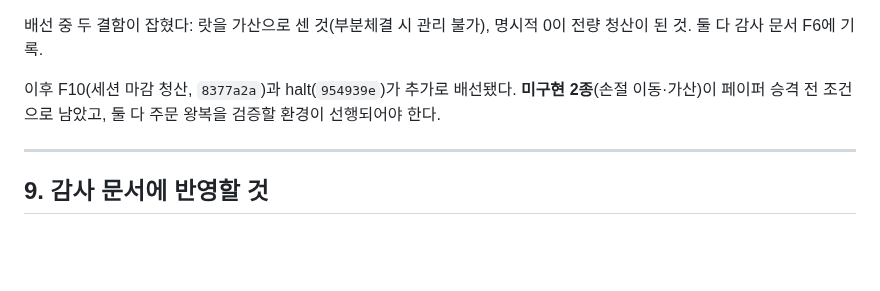
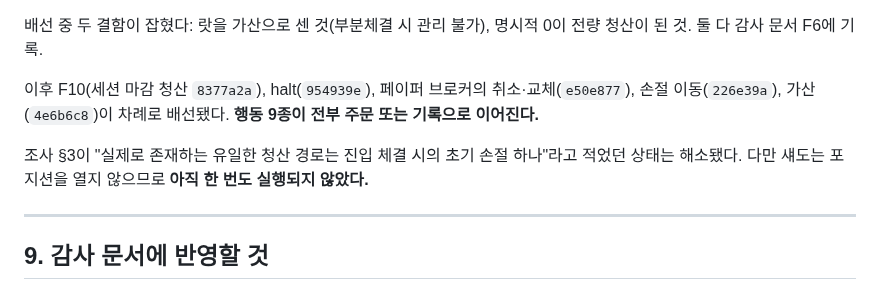
Before and after one commit to moner050/finance-auto-trading, a Markdown page: docs/audit/2026-09-02-exit-path-investigation.md, the part around the change. Drawn GitHub-style; blank space fills up the shorter version.

```diff
--- a/docs/audit/2026-09-02-exit-path-investigation.md
+++ b/docs/audit/2026-09-02-exit-path-investigation.md
@@ -171,7 +171,9 @@ if must_be_flat:
 
 배선 중 두 결함이 잡혔다: 랏을 가산으로 센 것(부분체결 시 관리 불가), 명시적 0이 전량 청산이 된 것. 둘 다 감사 문서 F6에 기록.
 
-이후 F10(세션 마감 청산, `8377a2a`)과 halt(`954939e`)가 추가로 배선됐다. **미구현 2종**(손절 이동·가산)이 페이퍼 승격 전 조건으로 남았고, 둘 다 주문 왕복을 검증할 환경이 선행되어야 한다.
+이후 F10(세션 마감 청산 `8377a2a`), halt(`954939e`), 페이퍼 브로커의 취소·교체(`e50e877`), 손절 이동(`226e39a`), 가산(`4e6b6c8`)이 차례로 배선됐다. **행동 9종이 전부 주문 또는 기록으로 이어진다.**
+
+조사 §3이 "실제로 존재하는 유일한 청산 경로는 진입 체결 시의 초기 손절 하나"라고 적었던 상태는 해소됐다. 다만 섀도는 포지션을 열지 않으므로 **아직 한 번도 실행되지 않았다.**
 
 ---
 
```
Also changed, not shown: docs/audit/2026-09-02-shadow-conformance-findings.md (+19 -12 lines).
